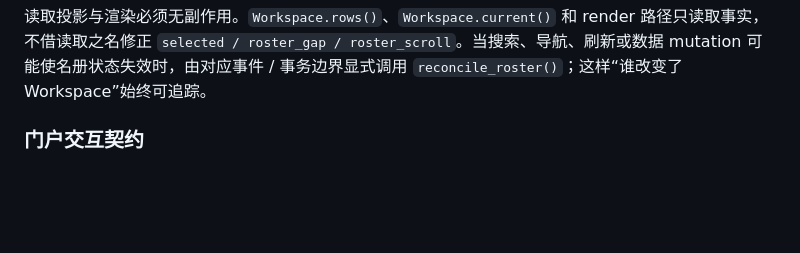
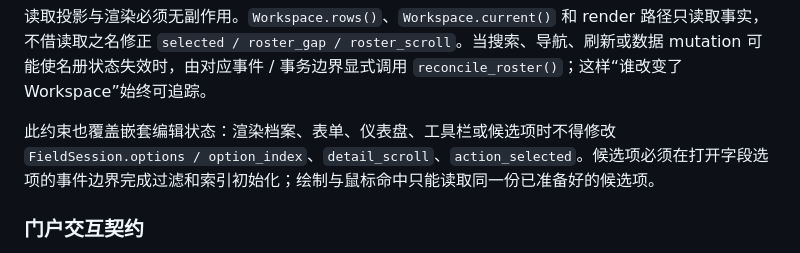
Before and after one commit to RinoPaw/xingyuan-sis, a Markdown page: docs/design-principles.md, the part around the change. Drawn GitHub-style; blank space fills up the shorter version.

Commit message:
docs(tui): require pure rendering of nested picker, dashboard and toolbar state

```diff
--- a/docs/design-principles.md
+++ b/docs/design-principles.md
@@ -59,6 +59,8 @@ UI 不写 SQL；Repository 不依赖 UI；业务校验进入 Service / Schema；
 出现第二套实现时，默认动作是合并或删除，而不是增加同步代码。
 
 读取投影与渲染必须无副作用。`Workspace.rows()`、`Workspace.current()` 和 render 路径只读取事实，不借读取之名修正 `selected / roster_gap / roster_scroll`。当搜索、导航、刷新或数据 mutation 可能使名册状态失效时，由对应事件 / 事务边界显式调用 `reconcile_roster()`；这样“谁改变了 Workspace”始终可追踪。
+
+此约束也覆盖嵌套编辑状态：渲染档案、表单、仪表盘、工具栏或候选项时不得修改 `FieldSession.options / option_index`、`detail_scroll`、`action_selected`。候选项必须在打开字段选项的事件边界完成过滤和索引初始化；绘制与鼠标命中只能读取同一份已准备好的候选项。
 
 ### 门户交互契约
 
```
